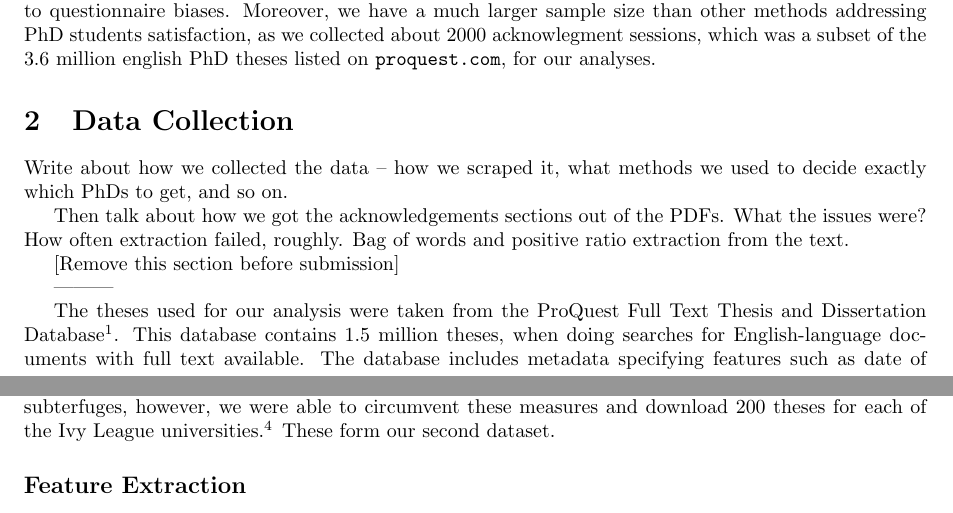
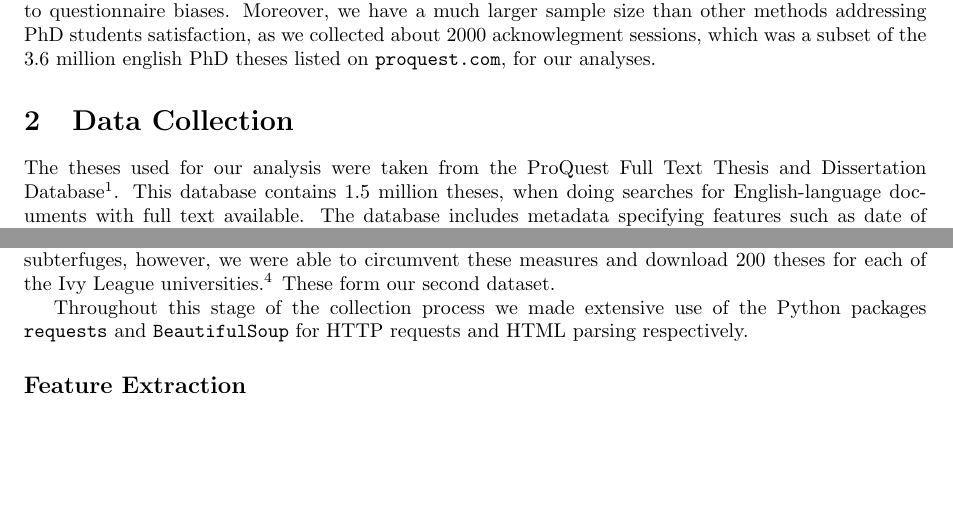
Before and after one commit to mmckeown/cos424_project, a LaTeX document (Report/Report.tex, which reads Report/datacollection.tex): two parts of pages 1 and 2 of 4, joined at a grey line, cut so that both start at the same text, the shorter picture padded with empty space. Compiled offline with pdfLaTeX.

Commit message:
Just syncing so I can pull new files from Gecia?

```diff
--- a/Report/datacollection.tex
+++ b/Report/datacollection.tex
@@ -1,11 +1,3 @@
-Write about how we collected the data -- how we scraped it, what methods we used to decide exactly which PhDs to get, and so on.
-
-Then talk about how we got the acknowledgements sections out of the PDFs. What the issues were? How often extraction failed, roughly. Bag of words and positive ratio extraction from the text.
-
-[Remove this section before submission]
-
----------
-
 The theses used for our analysis were taken from the ProQuest Full Text Thesis and Dissertation Database\footnote{Searchable via \texttt{http://search.proquest.com/pqdtft/}}. This database contains 1.5 million theses, when doing searches for English-language documents with full text available. The database includes metadata specifying features such as date of submission, University, Department, subject, and so on. All of this is freely available to licensed users -- notably, any user whose requests originates from within the IP block of a subscribing university (such as Princeton).
 
 The data collection occurred in two stages: collecting the theses, and then running a parsing and extraction routine on them to pull out the text of the acknowledgements section.  Figure~\ref{fig:data_collect_block_diagram} shows a block diagram of this data collection process.
@@ -24,6 +16,8 @@ We were successful in reverse-engineering the API to the extent where we could c
 
 At this point we switched to scraping documents via the standard, human-facing ProQuest search interface. When queries are made through this interface, ProQuest attempts to authenticate the humanity of the downloader using captcha-gateways for any downloads beyond a small number. Via various subterfuges, however, we were able to circumvent these measures and download 200 theses for each of the Ivy League universities.\footnote{The number 200 was chosen mainly to keep data processing times reasonable. With enough time (or compute power), our method should be easily extensible to at least several thousand theses per university} These form our second dataset.
 
+Throughout this stage of the collection process we made extensive use of the Python packages \texttt{requests} and \texttt{BeautifulSoup} for HTTP requests and HTML parsing respectively.
+
 \subsection*{Feature Extraction}
 
 After scraping the PDFs and metadata for each thesis, the next task, as shown in Figure~\ref{fig:data_collect_block_diagram}, was to parse out the acknowledgement section.  This proved to be a more challenging task than we originally thought, thus, we had to resort to ad-hoc methods for identifying the location of the acknowledgement section within the PDF.
```
